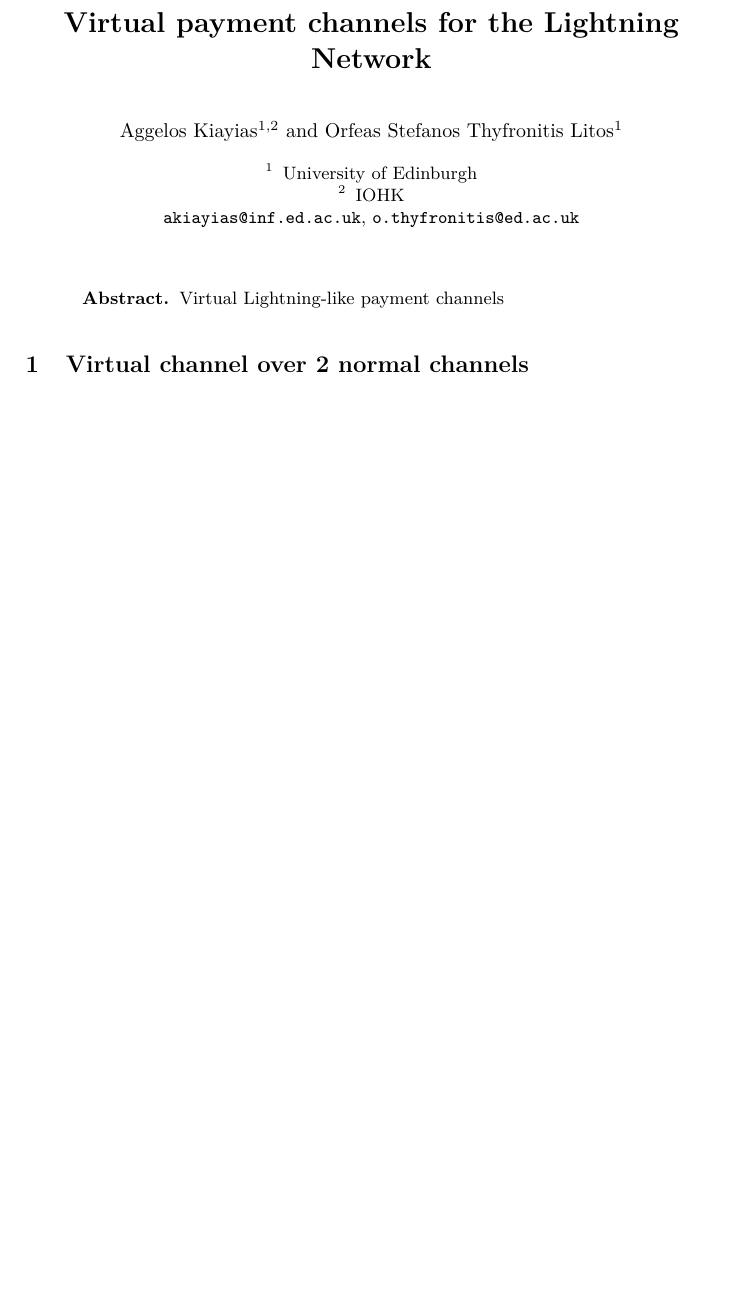
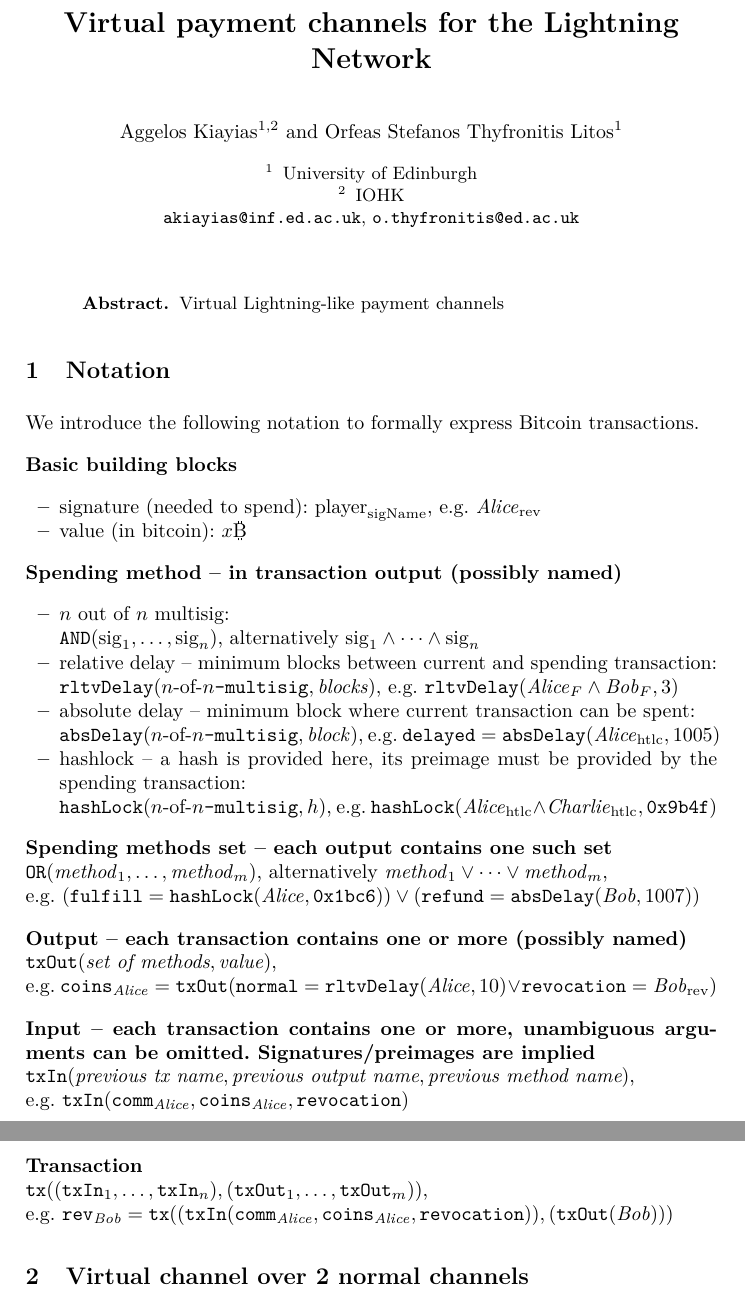
Before and after one commit to OrfeasLitos/virtual-payment-channels, a LaTeX paper (src/virtualChannels.tex, which reads src/txNotation.tex): part of the page before the commit and two parts of pages 1 and 2 of 2 after it, the two joined at a grey line, cut so that both start at the same text, the shorter picture padded with empty space. Compiled offline with pdfLaTeX.

Commit message:
Write tx formal notation

```diff
--- /dev/null
+++ b/src/txNotation.tex
@@ -0,0 +1,52 @@
+\section{Notation}
+  We introduce the following notation to formally express Bitcoin transactions.
+
+  \paragraph{Basic building blocks}
+    \begin{itemize}
+      \item signature (needed to spend): $\mathrm{player}_{\mathrm{sigName}}$,
+      e.g. $\alice_{\mathrm{rev}}$
+      \item value (in bitcoin): $x\bitcoin$
+    \end{itemize}
+
+  \paragraph{Spending method -- in transaction output (possibly named)}
+    \begin{itemize}
+      \item $n$ out of $n$ multisig: \\
+      $\mathtt{AND}(\mathrm{sig}_1, \dots, \mathrm{sig}_n)$, alternatively
+      $\mathrm{sig}_1 \wedge \dots \wedge \mathrm{sig}_n$
+      \item relative delay -- minimum blocks between current and spending
+      transaction: \\
+      $\rdel(\msig, \mathit{blocks})$, e.g. $\rdel(\alice_{F} \wedge \bob_{F},
+      3)$
+      \item absolute delay -- minimum block where current transaction can be
+      spent: \\
+      $\adel(\msig, \mathit{block})$, e.g. $\mathtt{delayed} =
+      \adel(\alice_{\mathrm{htlc}}, 1005)$
+      \item hashlock -- a hash is provided here, its preimage must be provided
+      by the spending transaction: \\
+      $\hlock(\msig, h)$, e.g. $\hlock(\alice_{\mathrm{htlc}} \wedge
+      \charlie_{\mathrm{htlc}}, \mathtt{0x9b4f})$
+    \end{itemize}
+
+  \paragraph{Spending methods set -- each output contains one such set} \ \\
+    $\mathtt{OR}(\mathit{method}_1, \dots, \mathit{method}_m)$,
+    alternatively $\mathit{method}_1 \vee \dots \vee \mathit{method}_m$, \\
+    e.g. $(\mathtt{fulfill} = \hlock(\alice, \mathtt{0x1bc6})) \vee
+    (\mathtt{refund} = \adel(\bob, 1007))$
+
+  \paragraph{Output -- each transaction contains one or more (possibly named)} \
+  \\
+    $\txout(\text{\it set of methods}, \mathit{value})$, \\
+    e.g. $\mathtt{coins}_{\alice} = \txout(\mathtt{normal} = \rdel(\alice, 10)
+    \vee \mathtt{revocation} = \bob_{\mathrm{rev}})$
+
+  \paragraph{Input -- each transaction contains one or more, unambiguous
+  arguments can be omitted. Signatures/preimages are implied} \ \\
+    $\txin(\text{\it previous tx name}, \text{\it previous output name},
+    \text{\it previous method name})$, \\
+    e.g. $\txin(\mathtt{comm}_{\alice}, \mathtt{coins}_{\alice},
+    \mathtt{revocation})$
+
+  \paragraph{Transaction} \ \\
+    $\tx((\txin_1, \dots, \txin_n), (\txout_1, \dots, \txout_m))$, \\
+    e.g. $\mathtt{rev}_{\bob} = \tx((\txin(\mathtt{comm}_{\alice},
+    \mathtt{coins}_{\alice}, \mathtt{revocation})), (\txout(\bob)))$
```
Also changed, not shown: src/virtualChannels.tex (+1 -0 lines).
